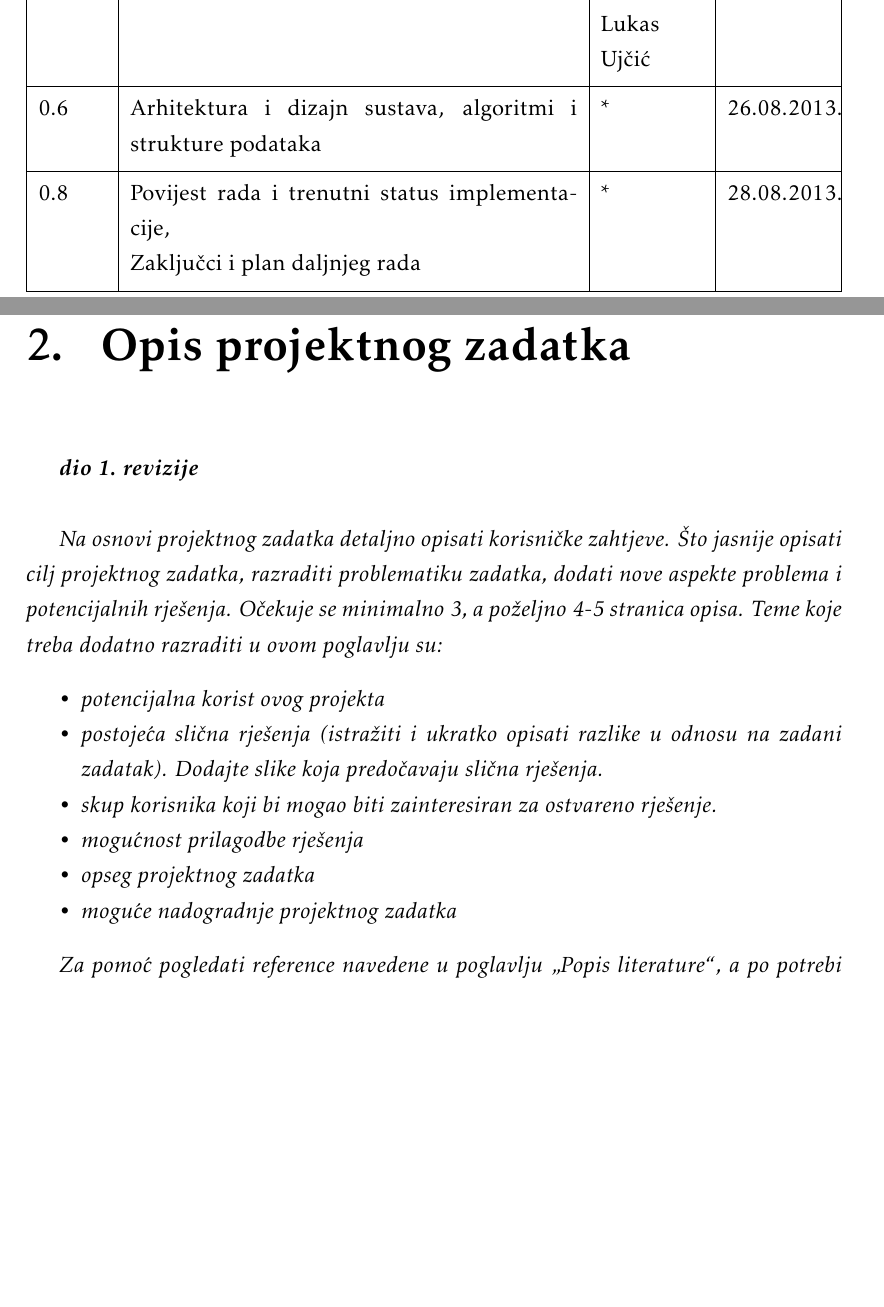
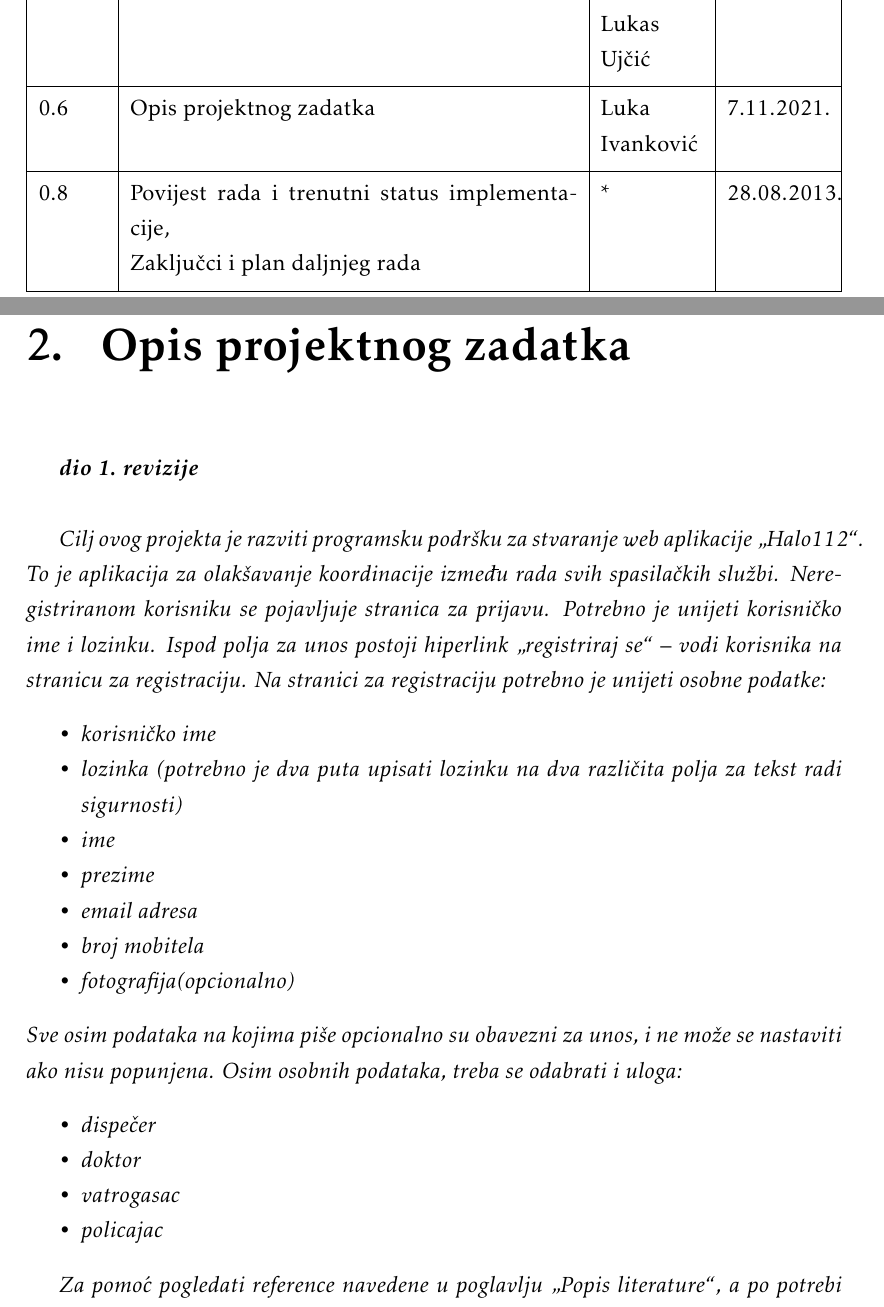
Before and after one commit to kz1999/Halo112Projekt, a LaTeX document (Dokumentacija/PROGI_ProjektnaDokumentacija.tex, which reads Dokumentacija/Dnevnik_promjena_dokumentacije.tex, Dokumentacija/Opis_projektnog_zadatka.tex): two parts of pages 4 and 6 of 41, joined at a grey line, cut so that both start at the same text, the shorter picture padded with empty space. Compiled offline with pdfLaTeX.

Commit message:
opis projektne dokumentacije

```diff
--- a/Dokumentacija/Dnevnik_promjena_dokumentacije.tex
+++ b/Dokumentacija/Dnevnik_promjena_dokumentacije.tex
@@ -18,7 +18,7 @@
 			0.3.2	& Dorada obrazaca upotrebe & Krunoslav Zadrić & 29.10.2021. 	\\[3pt] \hline
 			0.3.3 & Dijagram obrazaca uporabe & Leon Banko, Lukas Ujčić & 29.10.2021. \\[3pt] \hline
 			0.3.4 & Sekvencijski dijagrami & Leon Banko, Lukas Ujčić & 30.10.2021. \\[3pt] \hline
-			0.6 & Arhitektura i dizajn sustava, algoritmi i strukture podataka & * & 26.08.2013. \\[3pt] \hline
+			0.6 & Opis projektnog zadatka & Luka Ivanković & 7.11.2021. \\[3pt] \hline
 			0.8 & Povijest rada i trenutni status implementacije,\newline Zaključci i plan daljnjeg rada & * & 28.08.2013. \\[3pt] \hline
 			0.9 & Opisi obrazaca uporabe & * & 07.09.2013. \\[3pt] \hline
 			0.10 & Preveden uvod & * & 08.09.2013. \\[3pt] \hline
--- a/Dokumentacija/Opis_projektnog_zadatka.tex
+++ b/Dokumentacija/Opis_projektnog_zadatka.tex
@@ -2,14 +2,25 @@
 
 		\textbf{\textit{dio 1. revizije}}\\
 
-		\textit{Na osnovi projektnog zadatka detaljno opisati korisničke zahtjeve. Što jasnije opisati cilj projektnog zadatka, razraditi problematiku zadatka, dodati nove aspekte problema i potencijalnih rješenja. Očekuje se minimalno 3, a poželjno 4-5 stranica opisa.	Teme koje treba dodatno razraditi u ovom poglavlju su:}
+		\textit{Cilj ovog projekta je razviti programsku podršku za stvaranje web aplikacije „Halo112“. To je aplikacija za olakšavanje koordinacije između rada svih spasilačkih službi. Neregistriranom korisniku se pojavljuje stranica za prijavu. Potrebno je unijeti korisničko ime i lozinku. Ispod polja za unos postoji hiperlink „registriraj se“ – vodi korisnika na stranicu za registraciju.
+			Na stranici za registraciju potrebno je unijeti osobne podatke:
+		}
 		\begin{packed_item}
-			\item \textit{potencijalna korist ovog projekta}
-			\item \textit{postojeća slična rješenja (istražiti i ukratko opisati razlike u odnosu na zadani zadatak). Dodajte slike koja predočavaju slična rješenja.}
-			\item \textit{skup korisnika koji bi mogao biti zainteresiran za ostvareno rješenje.}
-			\item \textit{mogućnost prilagodbe rješenja }
-			\item \textit{opseg projektnog zadatka}
-			\item \textit{moguće nadogradnje projektnog zadatka}
+			\item \textit{korisničko ime}
+			\item \textit{lozinka (potrebno je dva puta upisati lozinku na dva različita polja za tekst radi sigurnosti)}
+			\item \textit{ime}
+			\item \textit{prezime }
+			\item \textit{email adresa}
+			\item \textit{broj mobitela}
+			\item \textit{fotografija(opcionalno)}
+		\end{packed_item}
+		\textit{Sve osim podataka na kojima piše opcionalno su obavezni za unos, i ne može se nastaviti ako nisu popunjena. Osim osobnih podataka, treba se odabrati i uloga:
+		}
+		\begin{packed_item}
+			\item \textit{dispečer}
+			\item \textit{doktor}
+			\item \textit{vatrogasac}
+			\item \textit{policajac }
 		\end{packed_item}
 
 		\textit{Za pomoć pogledati reference navedene u poglavlju „Popis literature“, a po potrebi konzultirati sadržaj na internetu koji nudi dobre smjernice u tom pogledu.}
```
Also changed, not shown: Dokumentacija/PROGI_ProjektnaDokumentacija.pdf.
